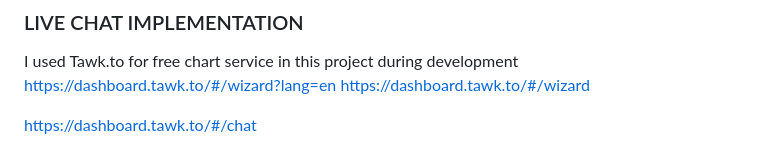
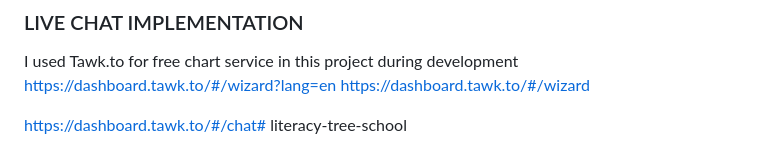
Before and after one commit to Godfrey-cyber23/lts-admission, a Markdown page: README.md, the part around the change. GitHub-like rendering.

```diff
--- a/README.md
+++ b/README.md
@@ -79,4 +79,4 @@ I used Tawk.to for free chart service in this project during development
 https://dashboard.tawk.to/#/wizard?lang=en
 https://dashboard.tawk.to/#/wizard
 
-https://dashboard.tawk.to/#/chat
+https://dashboard.tawk.to/#/chat# literacy-tree-school
```
